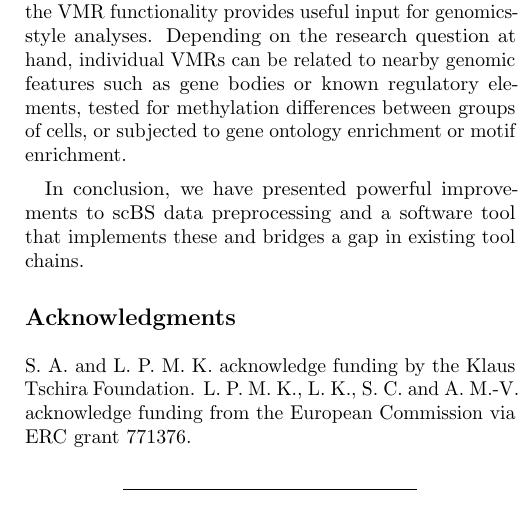
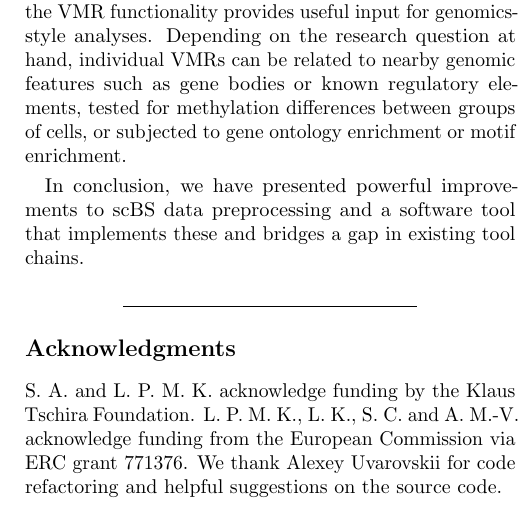
Before and after one commit to anders-biostat/scbs-paper, a LaTeX document (paper.tex): part of one column of page 7 of 9, cut so that both start at the same text. Compiled offline with pdfLaTeX.

Commit message:
add alexey to ack

```diff
--- a/paper.tex
+++ b/paper.tex
@@ -253,13 +253,16 @@ Depending on the research question at hand, individual VMRs can be related to ne
 
 In conclusion, we have presented powerful improvements to scBS data preprocessing and a software tool that implements these and bridges a gap in existing tool chains.
 
+
+\vspace{1.4ex}
+\noindent\hfil\rule{.6\columnwidth}{.2pt}\hfil
+
 \subsection{Acknowledgments}
 
 S.\ A.\ and L.\ P.\ M.\ K.\ acknowledge funding by the Klaus Tschira Foundation.
 L.\ P.\ M.\ K., L.\ K., S.\ C.\ and A.\ M.-V.\ acknowledge funding from the European Commission via ERC grant 771376.
+We thank Alexey Uvarovskii for code refactoring and helpful suggestions on the source code.
 
-\vspace{1.4ex}
-\noindent\hfil\rule{.6\columnwidth}{.2pt}\hfil
 
 \section{Methods}
 
```
